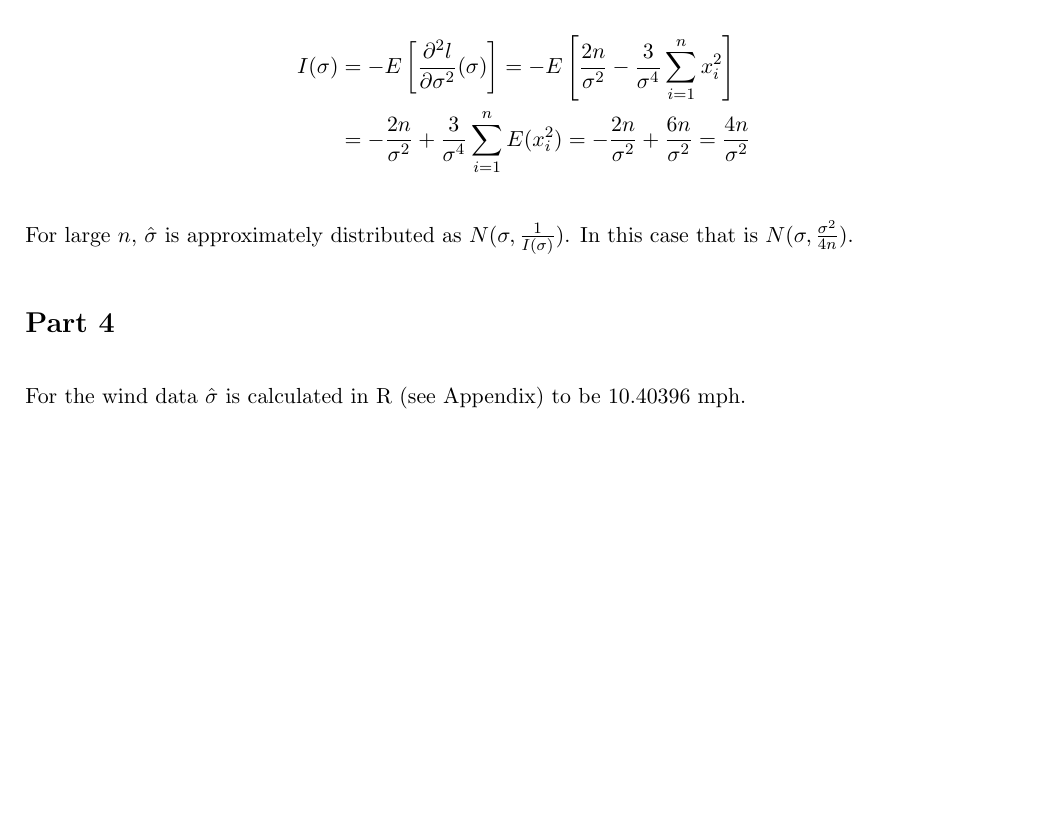
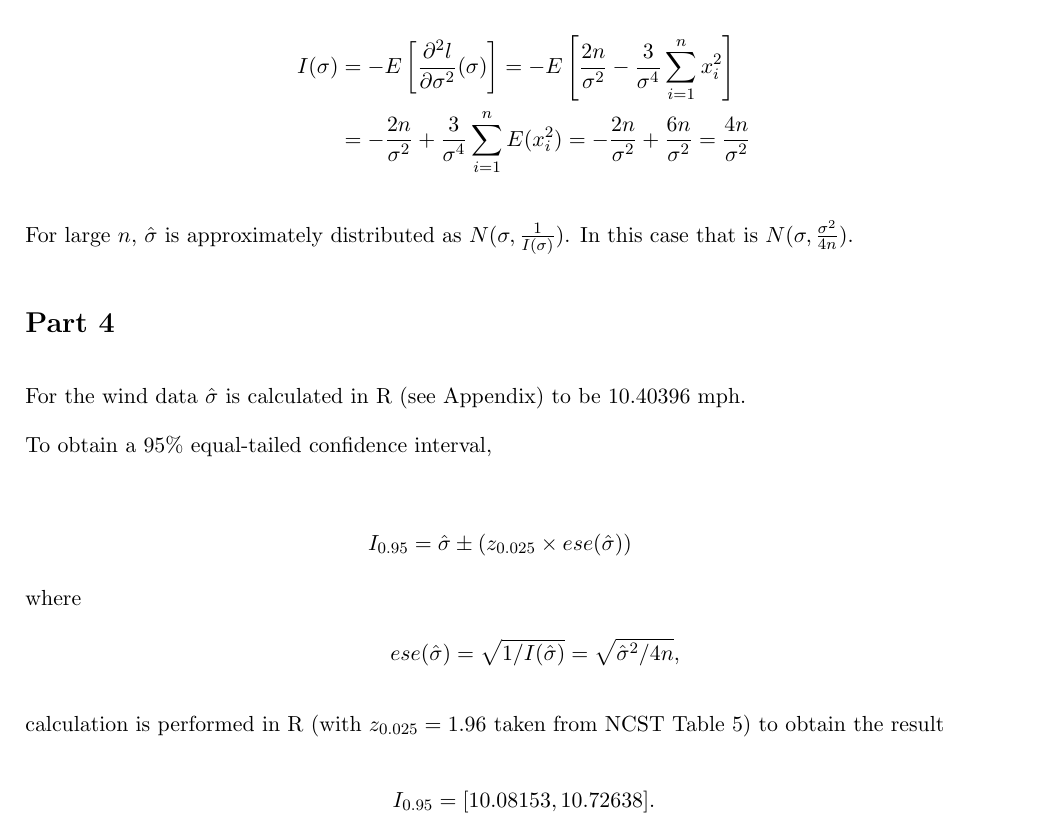
Before and after one commit to kymckay/f21sa-coursework, a LaTeX document (report.tex): part of page 2 of 3, cut so that both start at the same text, the shorter picture padded with empty space. Compiled offline with pdfLaTeX.

Commit message:
Calculate 95% confidence interval for MLE
Completes part 4 of assignment

```diff
--- a/report.tex
+++ b/report.tex
@@ -105,6 +105,18 @@ For large $ n $, $ \hat\sigma $ is approximately distributed as $ N(\sigma, \fra
 
 For the wind data $ \hat\sigma $ is calculated in R (see Appendix) to be 10.40396 mph.
 
+To obtain a 95\% equal-tailed confidence interval,
+
+\begin{align*}
+    I_{0.95} = \hat\sigma &\pm \left(z_{0.025} \times ese(\hat\sigma)\right)
+    \intertext{where}
+    ese(\hat\sigma) &= \sqrt{1/I(\hat\sigma)} = \sqrt{\hat\sigma^2/4n} \text{,}
+\end{align*}
+
+calculation is performed in R (with $z_{0.025} = 1.96$ taken from NCST Table 5) to obtain the result
+
+$$ I_{0.95} = [ 10.08153 , 10.72638 ] \text{.}$$
+
 \newpage
 \section*{Appendix}
 \subsection*{R Code}
```
Also changed, not shown: 1 other file.
